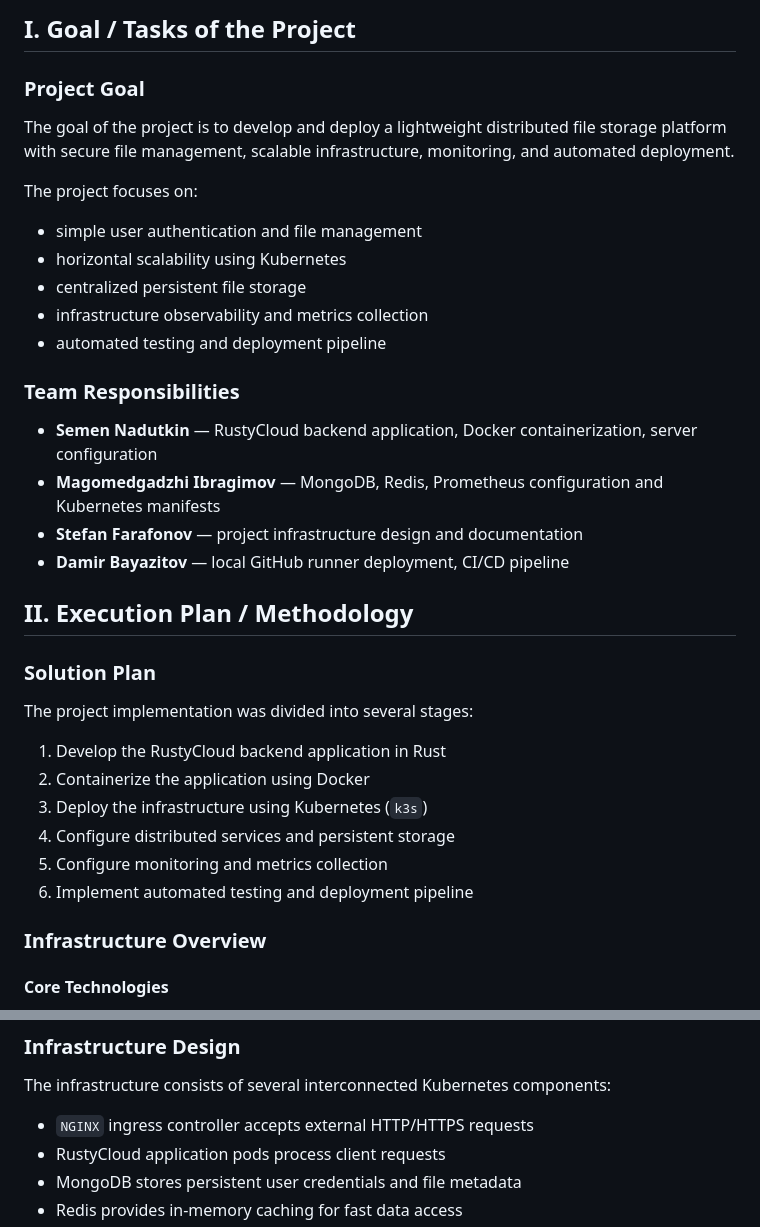
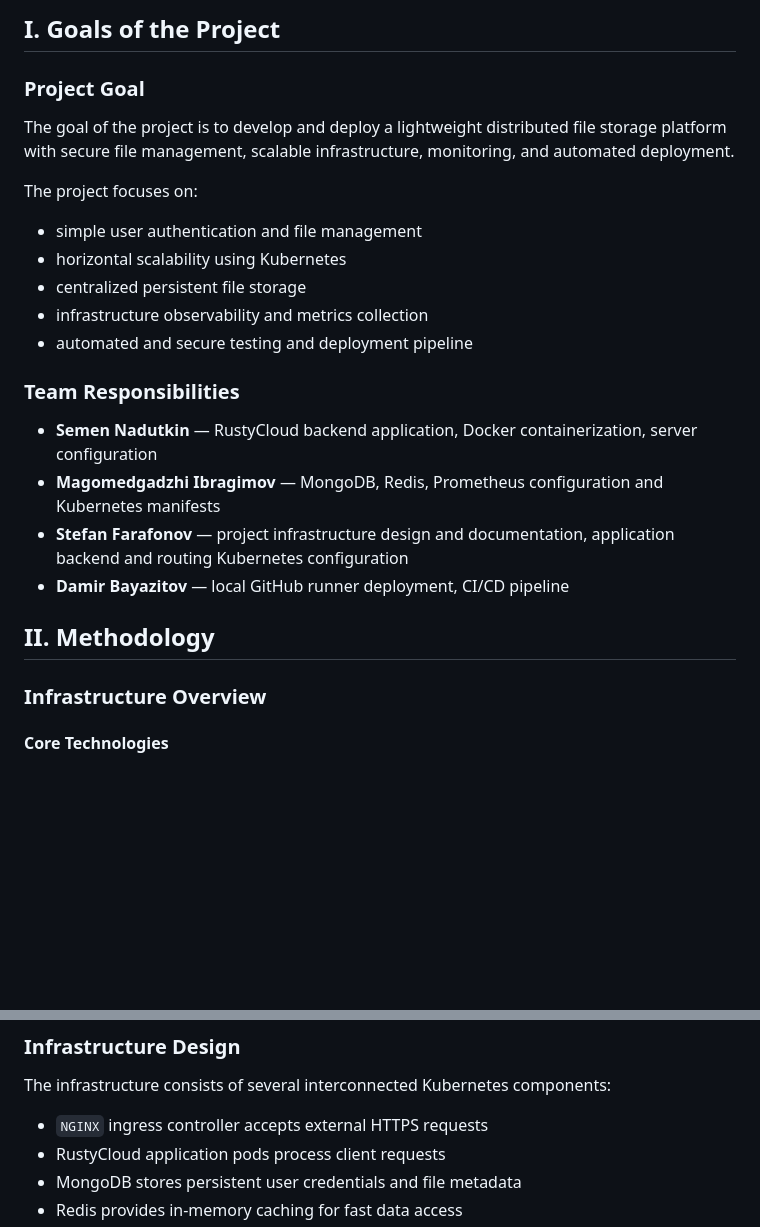
Before and after one commit to SNA-S26/RustyCloud, a Markdown page: README.md, 2 parts joined by grey strips. Drawn GitHub-style; blank space fills up the shorter version.

Commit message:
Revise project goals and update methodology section
Updated project goals and responsibilities in the README. Revised execution plan section to methodology.

```diff
--- a/README.md
+++ b/README.md
@@ -1,4 +1,4 @@
-## I. Goal / Tasks of the Project
+## I. Goals of the Project
 
 ### Project Goal
 
@@ -10,27 +10,16 @@ The project focuses on:
 * horizontal scalability using Kubernetes
 * centralized persistent file storage
 * infrastructure observability and metrics collection
-* automated testing and deployment pipeline
+* automated and secure testing and deployment pipeline
 
 ### Team Responsibilities
 
 * **Semen Nadutkin** — RustyCloud backend application, Docker containerization, server configuration
 * **Magomedgadzhi Ibragimov** — MongoDB, Redis, Prometheus configuration and Kubernetes manifests
-* **Stefan Farafonov** — project infrastructure design and documentation
+* **Stefan Farafonov** — project infrastructure design and documentation, application backend and routing Kubernetes configuration
 * **Damir Bayazitov** — local GitHub runner deployment, CI/CD pipeline
 
-## II. Execution Plan / Methodology
-
-### Solution Plan
-
-The project implementation was divided into several stages:
-
-1. Develop the RustyCloud backend application in Rust
-2. Containerize the application using Docker
-3. Deploy the infrastructure using Kubernetes (`k3s`)
-4. Configure distributed services and persistent storage
-5. Configure monitoring and metrics collection
-6. Implement automated testing and deployment pipeline
+## II. Methodology
 
 ### Infrastructure Overview
 
@@ -52,7 +41,7 @@ The project implementation was divided into several stages:
 
 The infrastructure consists of several interconnected Kubernetes components:
 
-* `NGINX` ingress controller accepts external HTTP/HTTPS requests
+* `NGINX` ingress controller accepts external HTTPS requests
 * RustyCloud application pods process client requests
 * MongoDB stores persistent user credentials and file metadata
 * Redis provides in-memory caching for fast data access
```
